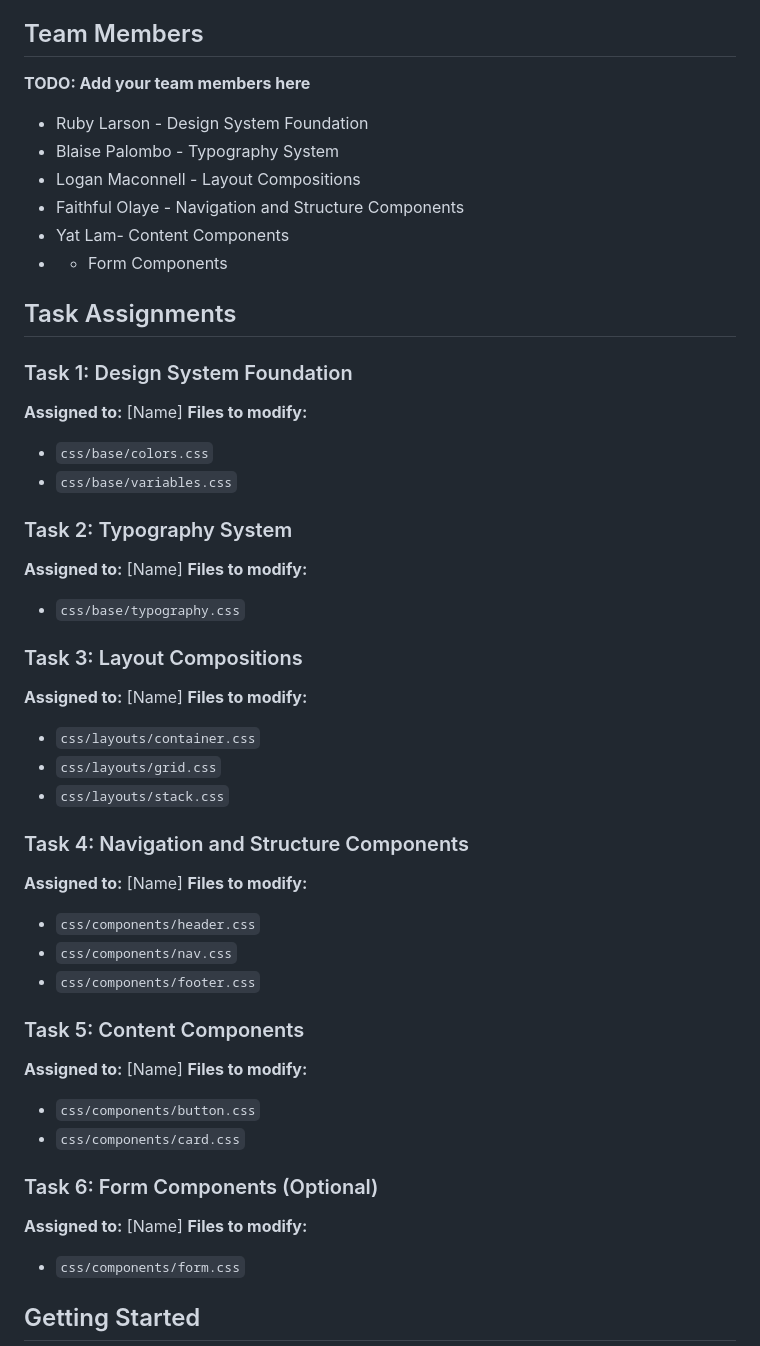
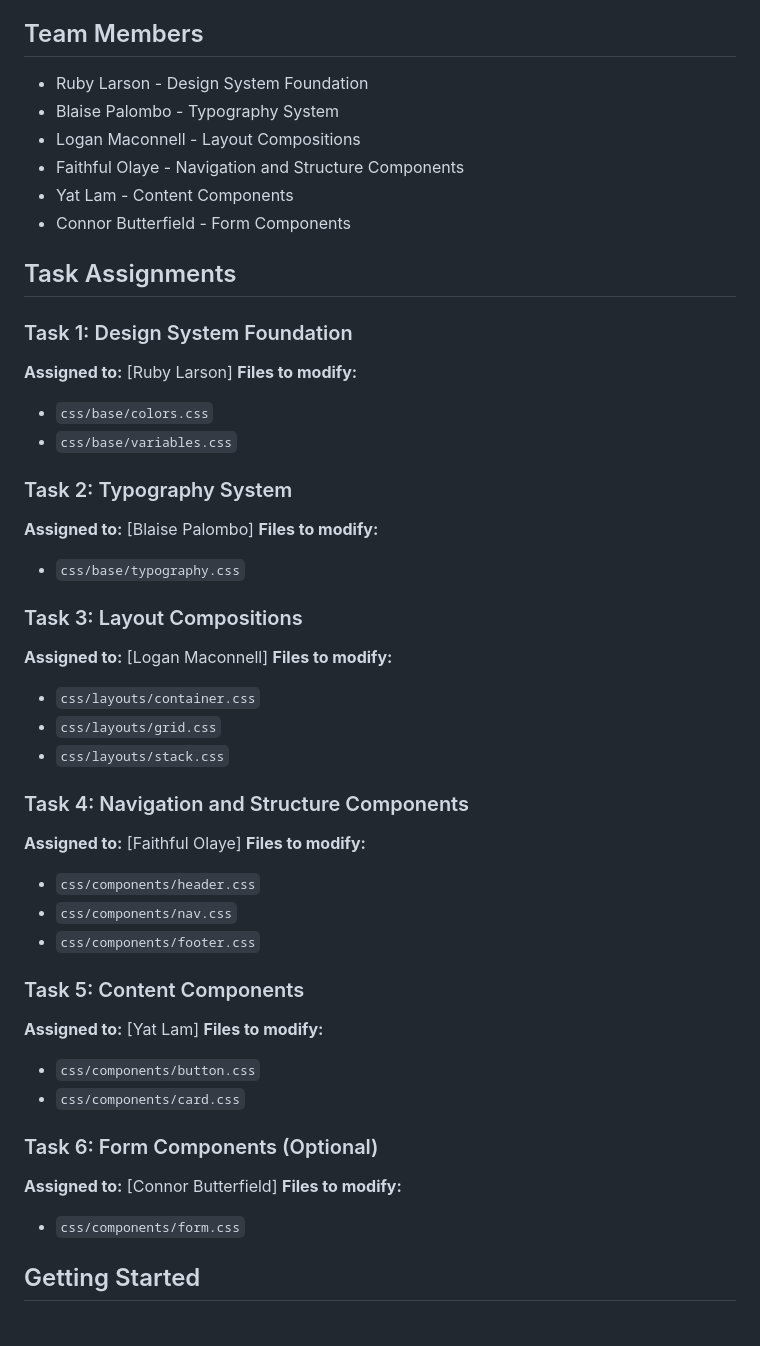
Before and after one commit to Larson04/wdd331r--pirates-of-the-css, a Markdown page: README.md, the part around the change. GitHub-like rendering; blank space fills up the shorter version.

Commit message:
Updated README to add team member

```diff
--- a/README.md
+++ b/README.md
@@ -19,50 +19,48 @@ The project currently has:
 
 ## Team Members
 
-**TODO: Add your team members here**
-
 - Ruby Larson - Design System Foundation
 - Blaise Palombo - Typography System
 - Logan Maconnell - Layout Compositions
 - Faithful Olaye - Navigation and Structure Components
-- Yat Lam- Content Components
--  - Form Components
+- Yat Lam - Content Components
+- Connor Butterfield - Form Components
 
 ## Task Assignments
 
 ### Task 1: Design System Foundation
-**Assigned to:** [Name]
+**Assigned to:** [Ruby Larson]
 **Files to modify:**
 - `css/base/colors.css`
 - `css/base/variables.css`
 
 ### Task 2: Typography System
-**Assigned to:** [Name]
+**Assigned to:** [Blaise Palombo]
 **Files to modify:**
 - `css/base/typography.css`
 
 ### Task 3: Layout Compositions
-**Assigned to:** [Name]
+**Assigned to:** [Logan Maconnell]
 **Files to modify:**
 - `css/layouts/container.css`
 - `css/layouts/grid.css`
 - `css/layouts/stack.css`
 
 ### Task 4: Navigation and Structure Components
-**Assigned to:** [Name]
+**Assigned to:** [Faithful Olaye]
 **Files to modify:**
 - `css/components/header.css`
 - `css/components/nav.css`
 - `css/components/footer.css`
 
 ### Task 5: Content Components
-**Assigned to:** [Name]
+**Assigned to:** [Yat Lam]
 **Files to modify:**
 - `css/components/button.css`
 - `css/components/card.css`
 
 ### Task 6: Form Components (Optional)
-**Assigned to:** [Name]
+**Assigned to:** [Connor Butterfield]
 **Files to modify:**
 - `css/components/form.css`
 
```
